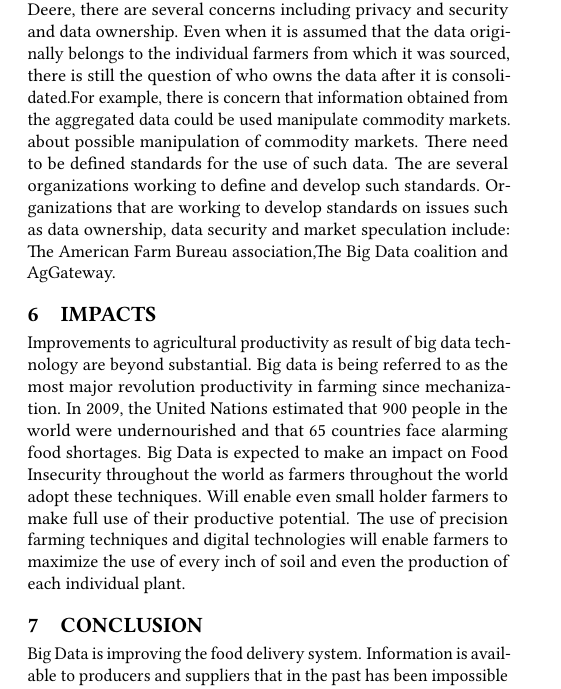
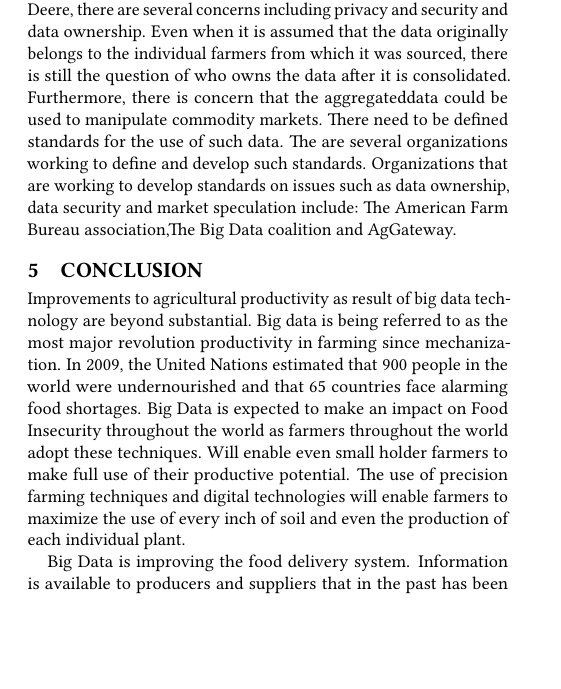
Before and after one commit to liuqiaoyi/hid332, a LaTeX paper (paper1/report.tex): part of page 3 of 3, cut so that both start at the same text, the shorter picture padded with empty space. Compiled offline with pdfLaTeX.

Commit message:
Update report.tex

```diff
--- a/paper1/report.tex
+++ b/paper1/report.tex
@@ -112,13 +110,12 @@ Such issues are starting to be addressed in some countries, such as Africa with
 
 \subsection (United States}
 
-In the United States, machine suppliers in the form of big companies have played a big role in this evolution by developing decision support tools that provide information to better manage farms. When farmers share their data with big companies such as John Deere, there are several concerns including privacy and security and data ownership. Even when it is assumed that the data originally belongs to the individual farmers from which it was sourced, there is still the question of who owns the data after it is consolidated.For example, there is concern that information obtained from the aggregated data could be used manipulate commodity markets. about possible manipulation of commodity markets. There need to be defined standards for the use of such data. The are several organizations working to define and develop such standards. Organizations that are working to develop standards on issues such as data ownership, data security and market speculation include: The American Farm Bureau association,The Big Data coalition and AgGateway.
+In the United States, machine suppliers in the form of big companies have played a big role in this evolution by developing decision support tools that provide information to better manage farms. When farmers share their data with big companies such as John Deere, there are several concerns including privacy and security and data ownership. Even when it is assumed that the data originally belongs to the individual farmers from which it was sourced, there is still the question of who owns the data after it is consolidated. Furthermore, there is concern that the aggregateddata could be used to manipulate commodity markets. There need to be defined standards for the use of such data. The are several organizations working to define and develop such standards. Organizations that are working to develop standards on issues such as data ownership, data security and market speculation include: The American Farm Bureau association,The Big Data coalition and AgGateway.
 
-\section{Impacts}
+\section{Conclusion}
 
 Improvements to agricultural productivity as result of big data technology are beyond substantial. Big data is being referred to as the most major revolution productivity in farming since mechanization.  In 2009, the United Nations estimated that 900 people in the world were undernourished and that 65 countries face alarming food shortages. Big Data is expected to make an impact on Food Insecurity throughout the world as farmers throughout the world adopt these techniques. Will enable even small holder farmers to make full use of their productive potential. The use of precision farming techniques and digital technologies will enable farmers to maximize the use of every inch of soil and even the production of each individual plant.
 
-\section{Conclusion}
 Big Data is improving the food delivery system. Information is available to producers and suppliers that in the past has been impossible to obtain. Food producers are more efficient and the improvements to the food supply chain has made the food healthier. Big Data is helping to resolve the global issues of food insecurity and food safety in a big way. Big Data in Agriculture is here to stay.
 
  \cite{vanGundy09}
```
Also changed, not shown: paper1/report.tex (22 more changed lines).
